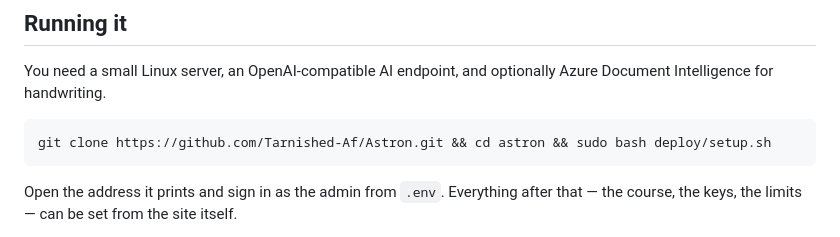
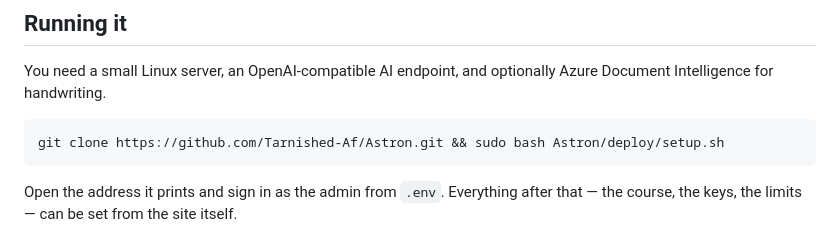
Before and after one commit to Tarnished-Af/Astron, a Markdown page: README.md, the part around the change. Rendered like a GitHub page.

Commit message:
Fix clone command and update setup script path

````diff
--- a/README.md
+++ b/README.md
@@ -41,7 +41,7 @@ Files open in an in-page viewer and there are no download links. (Screenshots ar
 You need a small Linux server, an OpenAI-compatible AI endpoint, and optionally Azure Document Intelligence for handwriting.
 
 ```bash
-git clone https://github.com/Tarnished-Af/Astron.git && cd astron && sudo bash deploy/setup.sh
+git clone https://github.com/Tarnished-Af/Astron.git && sudo bash Astron/deploy/setup.sh
 ```
 
 Open the address it prints and sign in as the admin from `.env`. Everything after that — the course, the keys, the limits — can be set from the site itself.
````
